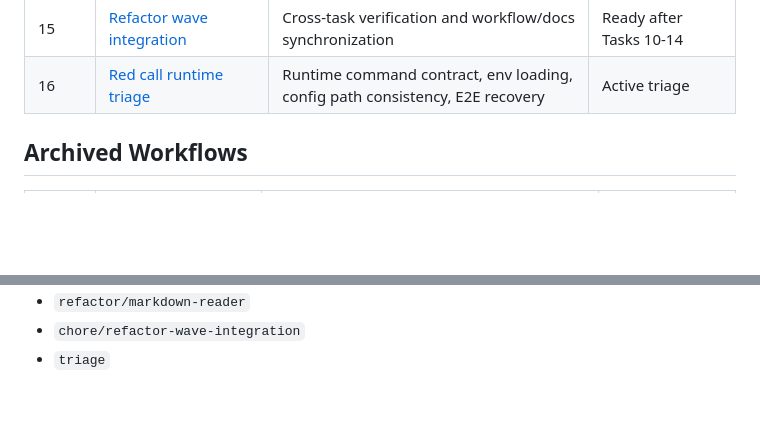
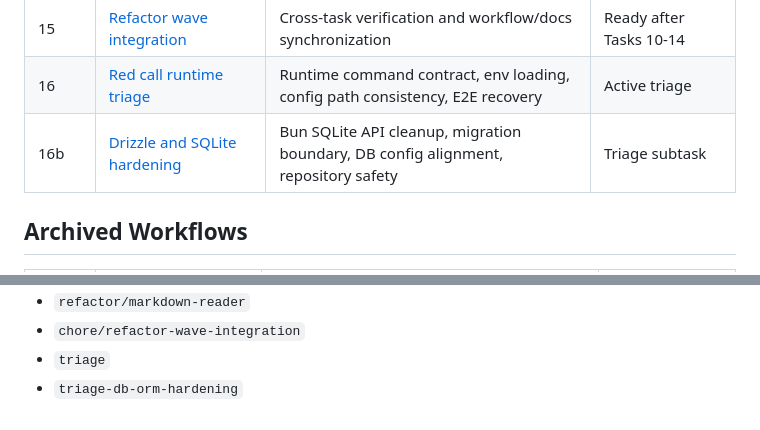
Before and after one commit to hauntedfail/Trauma, a Markdown page: docs/workflows/README.md, 2 parts joined by grey strips. Rendered like a GitHub page; blank space fills up the shorter version.

Commit message:
docs: add db orm hardening workflow

```diff
--- a/docs/workflows/README.md
+++ b/docs/workflows/README.md
@@ -20,6 +20,7 @@ keep each worker's context focused on its own domain.
 | 14 | [Markdown reader refactor](task-14-markdown-reader-refactor.md) | Reader pipeline decomposition and behavior-preserving refactor | Ready after Task 13 |
 | 15 | [Refactor wave integration](task-15-refactor-wave-integration.md) | Cross-task verification and workflow/docs synchronization | Ready after Tasks 10-14 |
 | 16 | [Red call runtime triage](task-16-red-call-runtime-triage.md) | Runtime command contract, env loading, config path consistency, E2E recovery | Active triage |
+| 16b | [Drizzle and SQLite hardening](task-16b-db-orm-hardening.md) | Bun SQLite API cleanup, migration boundary, DB config alignment, repository safety | Triage subtask |
 
 ## Archived Workflows
 
@@ -84,3 +85,4 @@ Use concise branch names that match the workflow:
 - `refactor/markdown-reader`
 - `chore/refactor-wave-integration`
 - `triage`
+- `triage-db-orm-hardening`
```
Also changed, not shown: docs/workflows/task-16-red-call-runtime-triage.md (+3 -1 lines), docs/workflows/task-16b-db-orm-hardening.md (added, +226 -0 lines).
